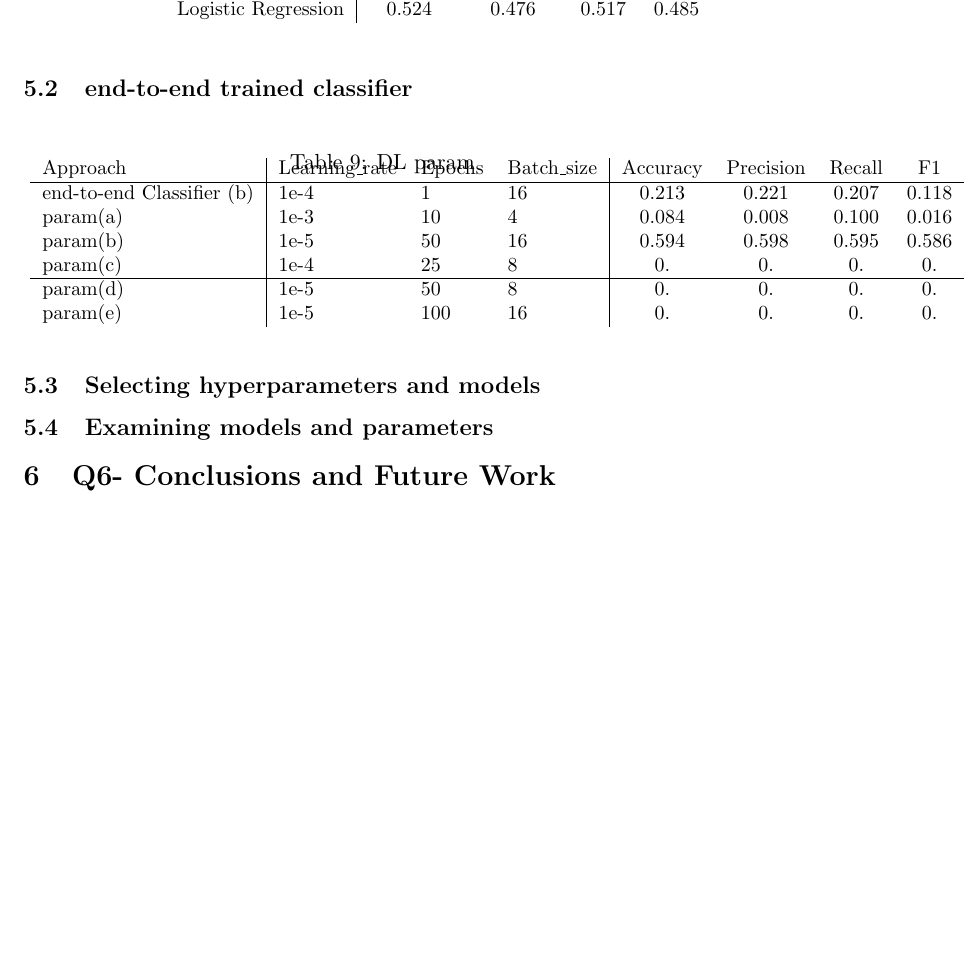
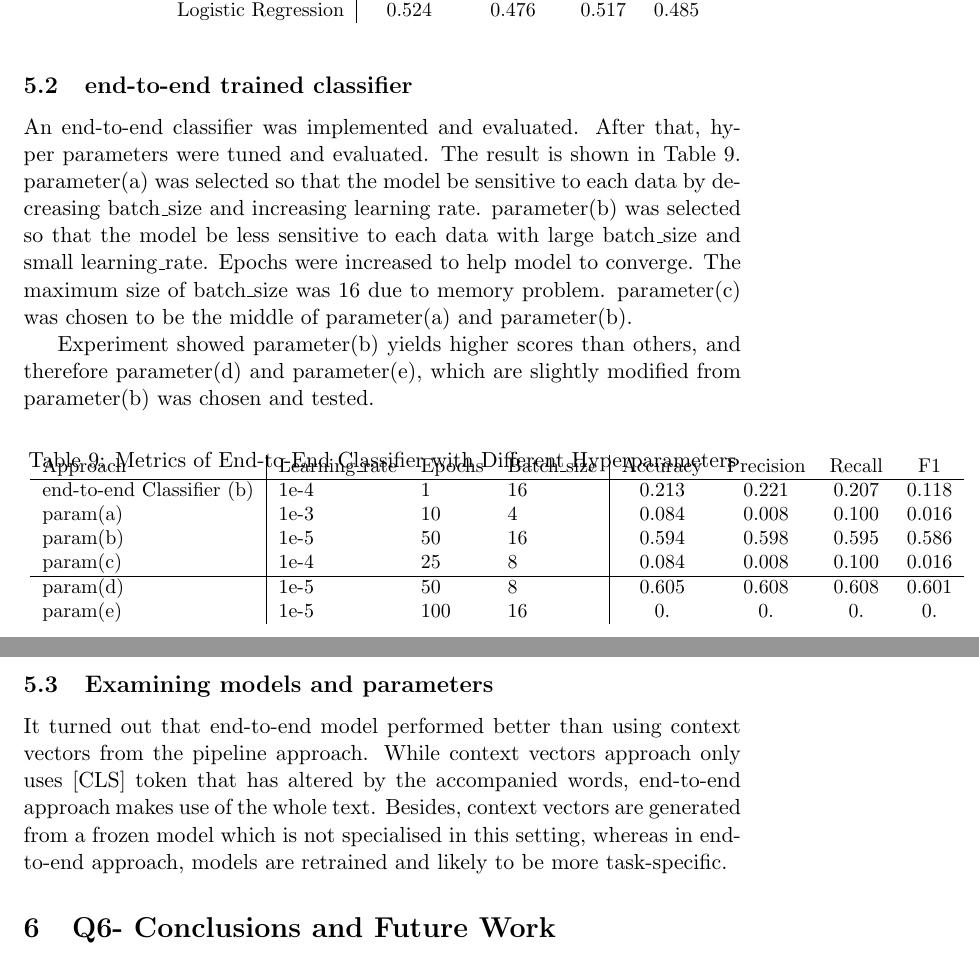
Before and after one commit to hara82/SingerGuesser, a LaTeX document (report.tex): part of page 10 of 10 before the commit and two parts of pages 10 and 11 of 12 after it, the two joined at a grey line, cut so that both start at the same text, the shorter picture padded with empty space. Compiled offline with pdfLaTeX.

Commit message:
param d done

```diff
--- a/report.tex
+++ b/report.tex
@@ -462,25 +462,30 @@ Therefore, complex model that is sensitive to tiny difference might be necessary
     \begin{tabular}{l|cccc}
          Approach & Accuracy & Precision & Recall & F1 \\ \hline
          Logistic Regression & 0.524 & 0.476 & 0.517 & 0.485 \\
-        %  end-to-end Classifier (b) & 0.213 & 0.221 &0.207 & 0.118 \\
-        %  param(a) & 0.084 & 0.008 & 0.100 & 0.016 \\
-        %  param(c)
-        % none & 0.552 & 0.560 & 0.554 & 0.549 \\
-        % l1 & 0.499 & 0.496 & 0.503 & 0.492 \\
-        % \rowcolor[rgb]{0.9,0.9,0}l2 & 0.577 & 0.589 & 0.575 & 0.567 \\
-        % elasticnet(ratio=0.5) & 0.535 & 0.557 & 0.537 & 0.531 \\
-
-
 
     \end{tabular}
 
     }
 \end{table}
 \subsection{end-to-end trained classifier}
+An end-to-end classifier was implemented and evaluated.
+After that, hyper parameters were tuned and evaluated.
+The result is shown  in Table 9.
+parameter(a) was selected so that the model be sensitive to each data
+by decreasing batch\_size and increasing learning rate.
+parameter(b) was selected so that the model be less sensitive to each data
+with large batch\_size and small learning\_rate. Epochs were increased to help model to converge.
+The maximum size of batch\_size was 16 due to memory problem.
+parameter(c) was chosen to be the middle of parameter(a) and parameter(b).
+
+Experiment showed parameter(b) yields higher scores than others, and therefore
+parameter(d) and parameter(e), which are slightly modified from parameter(b) was chosen and tested.
+
+
 
 \begin{table}[htbp]
 %     \centering
-    \caption{DL param}
+    \caption{Metrics of End-to-End Classifier with Different Hyperparameters}
     \small
     \scalebox{0.8}[0.8]{
     \begin{tabular}{l|lll|cccc}
@@ -489,8 +494,8 @@ Therefore, complex model that is sensitive to tiny difference might be necessary
          end-to-end Classifier (b) & 1e-4& 1 & 16 & 0.213 & 0.221 &0.207 & 0.118 \\
          param(a)                  & 1e-3& 10& 4  & 0.084 & 0.008 & 0.100 & 0.016 \\
          param(b)                  & 1e-5& 50& 16 & 0.594 & 0.598 & 0.595 & 0.586 \\
-         param(c)                  & 1e-4& 25& 8  & 0. & 0. & 0.  & 0. \\ \hline
-         param(d)                  & 1e-5& 50& 8  & 0. & 0. & 0.  & 0. \\
+         param(c)                  & 1e-4& 25& 8  & 0.084 & 0.008 & 0.100 & 0.016 \\ \hline
+         param(d)                  & 1e-5& 50& 8  & 0.605 & 0.608 & 0.608 & 0.601 \\
          param(e)                  & 1e-5& 100& 16  & 0. & 0. & 0.  & 0. \\
 %         %  param(c)
 %         % none & 0.552 & 0.560 & 0.554 & 0.549 \\
@@ -505,8 +510,13 @@ Therefore, complex model that is sensitive to tiny difference might be necessary
     }
 \end{table}
 
-\subsection{Selecting hyperparameters and models}
+% \subsection{Selecting hyperparameters and models}
 \subsection{Examining models and parameters}
+It turned out that end-to-end model performed better than using context vectors from the pipeline approach.
+While context vectors approach only uses [CLS] token that has altered by the accompanied words,
+end-to-end approach makes use of the whole text.
+Besides, context vectors are generated from a frozen model which is not specialised in this setting,
+whereas in end-to-end approach, models are retrained and likely to be more task-specific.
 
 
 \section{Q6- Conclusions and Future Work}
@@ -512,0 +531 @@ Therefore, complex model that is sensitive to tiny difference might be necessary
+         param(d)                  & 1e-5& 50& 8  & 0.605 & 0.608 & 0.608 & 0.601 \\
```
Also changed, not shown: report.tex (22 more changed lines).
